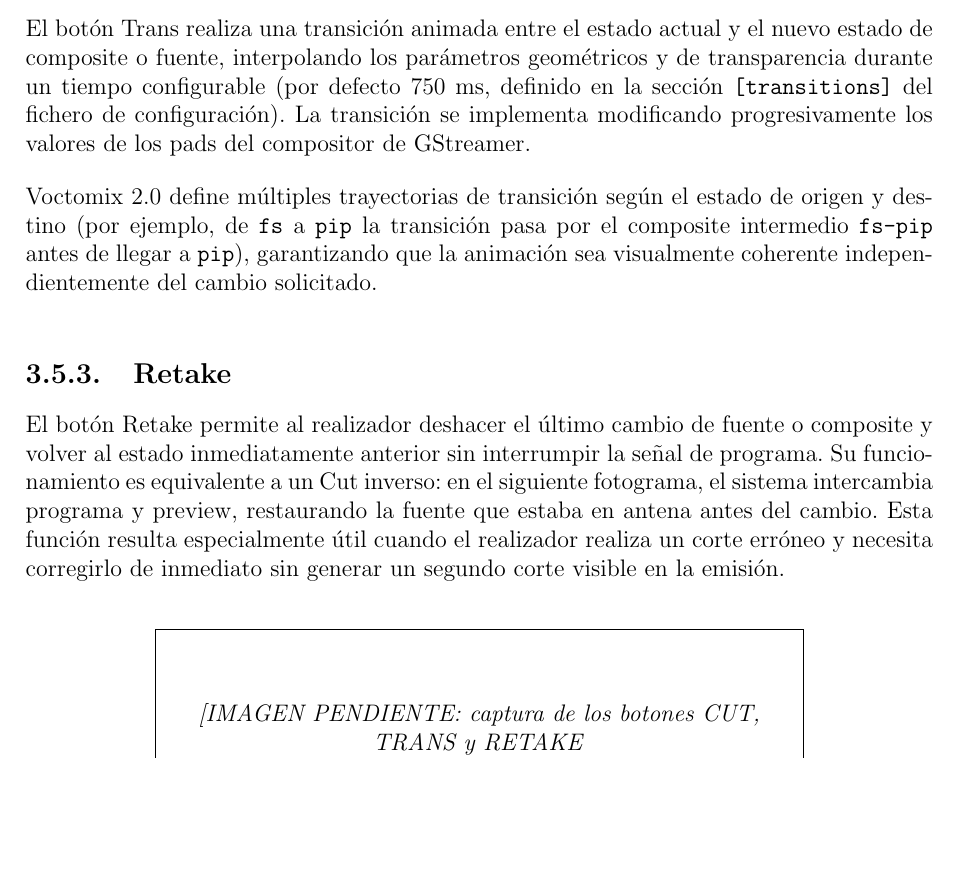
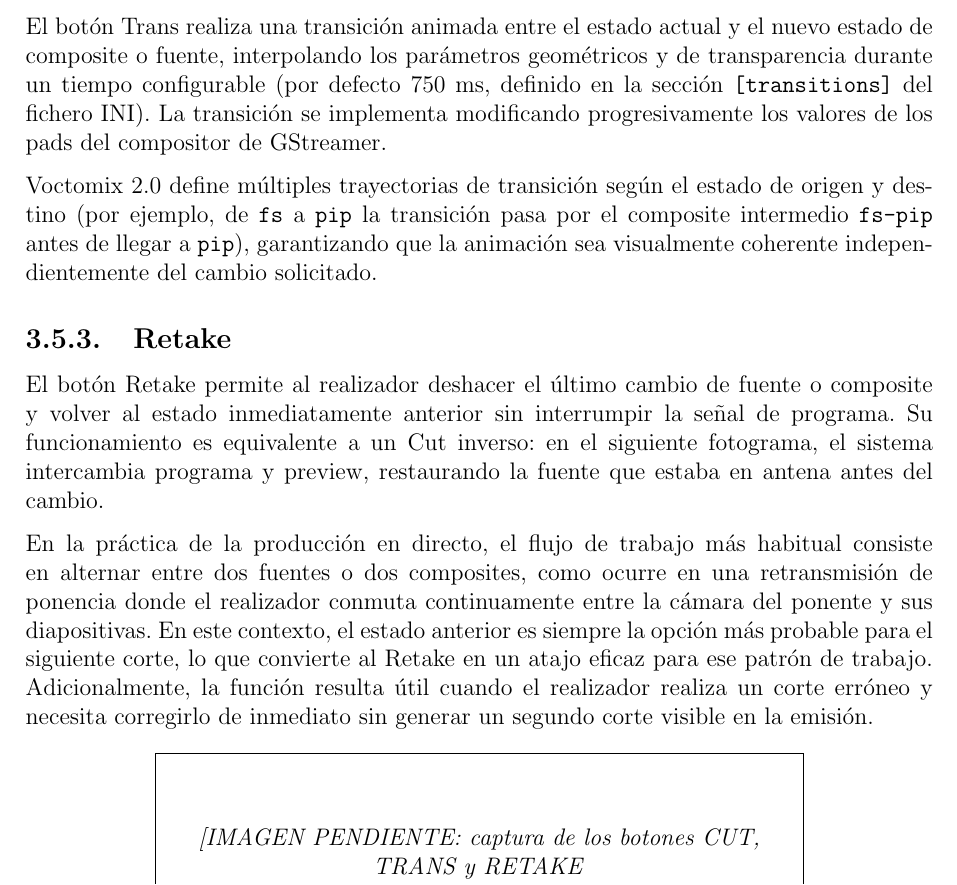
Before and after one commit to martin1210235/voctomix-2.0, a LaTeX thesis (main.tex, which reads capitulos/cap3/3_5_transiciones.tex): part of page 42 of 75, cut so that both start at the same text, the shorter picture padded with empty space. Compiled offline with pdfLaTeX.

Commit message:
docs: sync — Retake expanded + Cut/Trans formatting

```diff
--- a/capitulos/cap3/3_5_transiciones.tex
+++ b/capitulos/cap3/3_5_transiciones.tex
@@ -18,7 +18,7 @@ corte imita el montaje cinematográfico y resulta imperceptible cuando el
 El botón Trans realiza una transición animada entre el estado actual y el
 nuevo estado de composite o fuente, interpolando los parámetros geométricos y de
 transparencia durante un tiempo configurable (por defecto 750~ms, definido en la
-sección \texttt{[transitions]} del fichero de configuración). La transición se implementa
+sección \texttt{[transitions]} del fichero INI). La transición se implementa
 modificando progresivamente los valores de los pads del compositor de GStreamer.
 
 Voctomix 2.0 define múltiples trayectorias de transición según el estado de origen y
@@ -28,13 +28,20 @@ animación sea visualmente coherente independientemente del cambio solicitado.
 
 \subsection{Retake}
 
-El botón Retake permite al realizador deshacer el último cambio de fuente o
-composite y volver al estado inmediatamente anterior sin interrumpir la señal de
-programa. Su funcionamiento es equivalente a un Cut inverso: en el siguiente fotograma,
-el sistema intercambia programa y preview, restaurando la fuente que estaba en antena
-antes del cambio. Esta función resulta especialmente útil cuando el realizador realiza
-un corte erróneo y necesita corregirlo de inmediato sin generar un segundo corte
-visible en la emisión.
+El botón Retake permite al realizador deshacer el último cambio de fuente o composite y
+volver al estado inmediatamente anterior sin interrumpir la señal de programa. Su
+funcionamiento es equivalente a un Cut inverso: en el siguiente fotograma, el sistema
+intercambia programa y preview, restaurando la fuente que estaba en antena antes del
+cambio.
+
+En la práctica de la producción en directo, el flujo de trabajo más habitual consiste
+en alternar entre dos fuentes o dos composites, como ocurre en una retransmisión de
+ponencia donde el realizador conmuta continuamente entre la cámara del ponente y sus
+diapositivas. En este contexto, el estado anterior es siempre la opción más probable
+para el siguiente corte, lo que convierte al Retake en un atajo eficaz para ese patrón
+de trabajo. Adicionalmente, la función resulta útil cuando el realizador realiza un
+corte erróneo y necesita corregirlo de inmediato sin generar un segundo corte visible
+en la emisión.
 
 \begin{figure}[H]
   \centering
```
